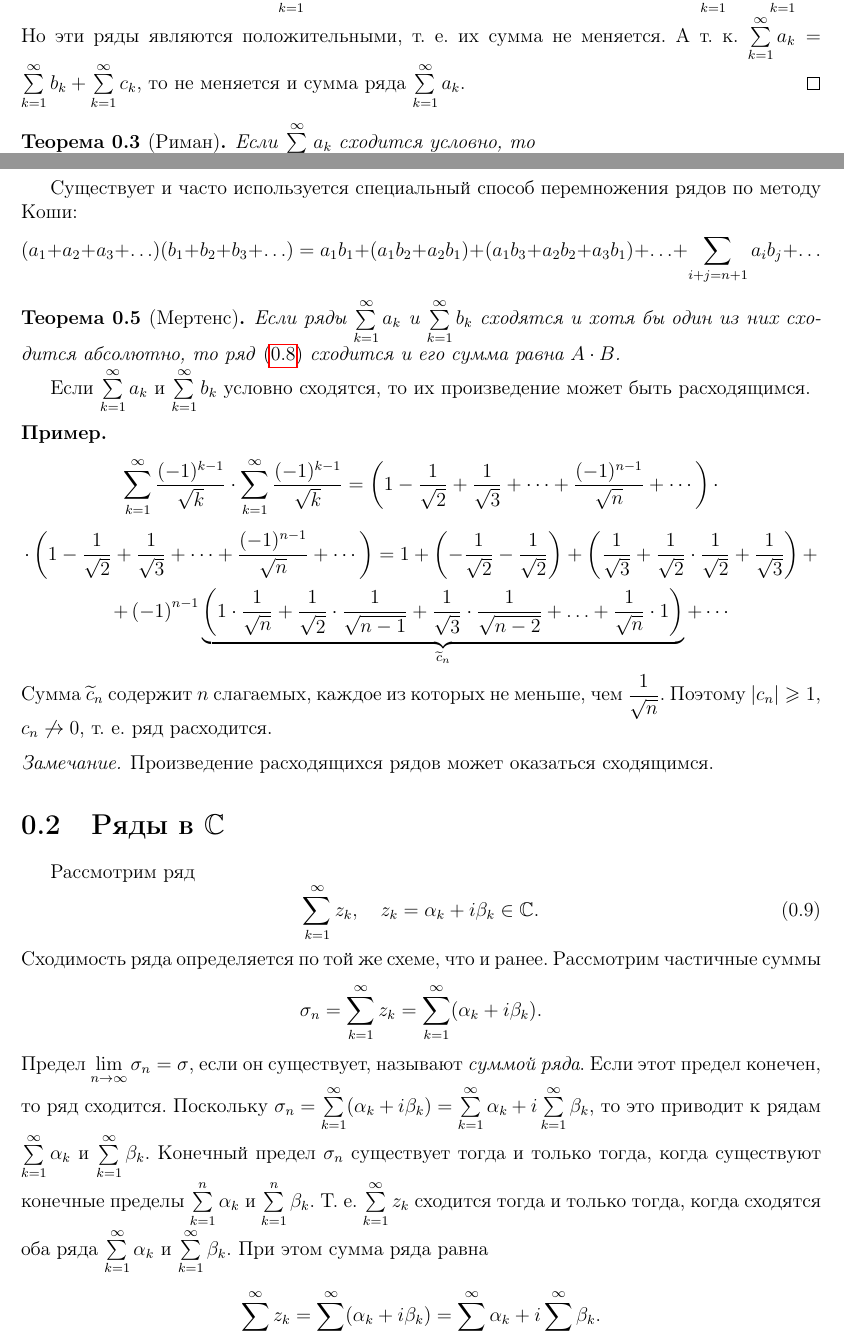
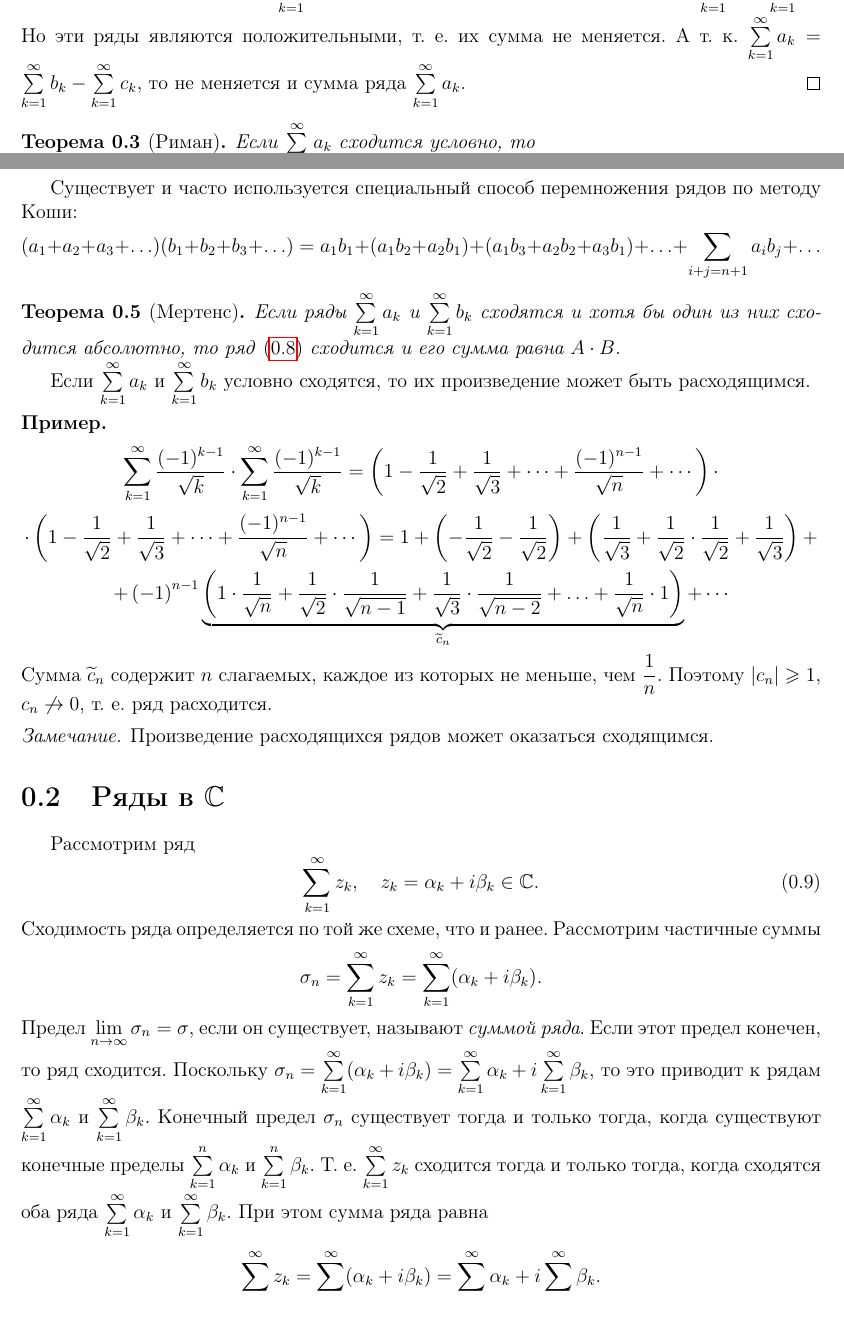
Before and after one commit to alex65536/bulatov-lectures, a LaTeX document (tex/chapter11/lec30.tex): two parts of pages 3 and 5 of 6, joined at a grey line, cut so that both start at the same text. Compiled offline with pdfLaTeX.

Commit message:
Fix lecture 30
Исправлена ошибка в доказательстве теоремы о перестановках абсолютно
сходящегося ряда, а также ошибка в доказательстве теоремы Коши.

```diff
--- a/tex/chapter11/lec30.tex
+++ b/tex/chapter11/lec30.tex
@@ -135,7 +135,7 @@ a_k$.
   в рядах  $\sum\limits_{k = 1}^{\infty} b_k$ и
   $\sum\limits_{k = 1}^{\infty} c_k$. Но эти ряды являются положительными,
   т.~е. их сумма не меняется. А т.~к. $\sum\limits_{k = 1}^{\infty} a_k
-   = \sum\limits_{k = 1}^{\infty} b_k + \sum\limits_{k = 1}^{\infty} c_k$,
+   = \sum\limits_{k = 1}^{\infty} b_k - \sum\limits_{k = 1}^{\infty} c_k$,
    то не меняется и сумма ряда $\sum\limits_{k = 1}^{\infty} a_k$.
 \end{proof}
 \begin{thm}[Риман]
@@ -272,7 +272,7 @@ $\sum\limits_{k = 1}^{\infty} b_k$ условно сходятся, то их п
 	\frac{1}{\sqrt{n - 2}} + \ldots + \frac{1}{\sqrt{n}}
 	\cdot 1\right)}_{\widetilde{c}_n} + \cdots \]
 	Cумма $\widetilde{c}_n$ содержит $n$ слагаемых, каждое из которых не меньше,
-	чем $\dfrac{1}{\sqrt{n}}$. Поэтому $|c_n| \geq 1$, $c_n \not\to 0$, т.~е.
+	чем $\dfrac{1}{n}$. Поэтому $|c_n| \geq 1$, $c_n \not\to 0$, т.~е.
 	ряд расходится.
 \end{example}
 \begin{remark}
```
